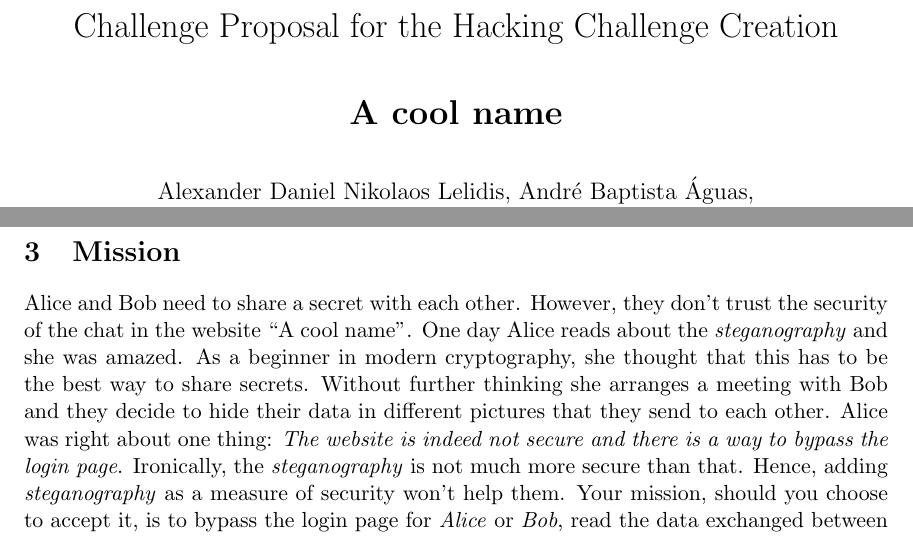
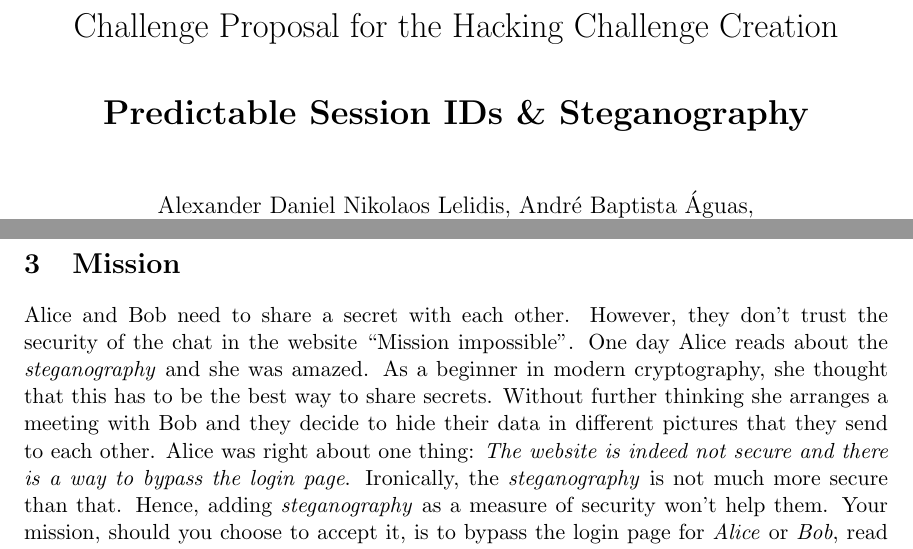
Before and after one commit to ardkastrati/NetworkSecurity, a LaTeX paper (Challenge Proposal/first_report.tex): two parts of pages 1 and 2 of 3, joined at a grey line, cut so that both start at the same text. The pictures show the PDF file Challenge Proposal/first_report.pdf that the author committed with the source.

Commit message:
Added a simple title name

```diff
--- a/Challenge Proposal/first_report.tex
+++ b/Challenge Proposal/first_report.tex
@@ -45,7 +45,7 @@
 
 \title{\vspace{-1.7cm}Challenge Proposal for the Hacking Challenge Creation
 \\[0.3in]
-\bfseries A cool name
+\bfseries Predictable Session IDs \& Steganography
 \\[0.1in]
 }
 \author{Alexander Daniel Nikolaos Lelidis, Andr\'{e} Baptista \'{A}guas, \\ Ard Kastrati, Khalid Aldughayem, Uro\v{s} Te\v{s}i\'{c}}
@@ -84,7 +84,7 @@ It is worth mentioning that this Kerkhoff's principle has been often ignored, wh
 
 
 \section{Mission}
-Alice and Bob need to share a secret with each other. However, they don't trust the security of the chat in the website ``A cool name''. One day Alice reads about the \textit{steganography} and she was amazed. As a beginner in modern cryptography, she thought that this has to be the best way to share secrets. Without further thinking she arranges a meeting with Bob and they decide to hide their data in different pictures that they send to each other. Alice was right about one thing: \textit{The website is indeed not secure and there is a way to bypass the login page}. Ironically, the \textit{steganography} is not much more secure than that. Hence, adding \textit{steganography} as a measure of security won't help them. Your mission, should you choose to accept it, is to bypass the login page for \textit{Alice} or \textit{Bob}, read the data exchanged between them and extract the secret message that they exchanged with each other.
+Alice and Bob need to share a secret with each other. However, they don't trust the security of the chat in the website ``Mission impossible''. One day Alice reads about the \textit{steganography} and she was amazed. As a beginner in modern cryptography, she thought that this has to be the best way to share secrets. Without further thinking she arranges a meeting with Bob and they decide to hide their data in different pictures that they send to each other. Alice was right about one thing: \textit{The website is indeed not secure and there is a way to bypass the login page}. Ironically, the \textit{steganography} is not much more secure than that. Hence, adding \textit{steganography} as a measure of security won't help them. Your mission, should you choose to accept it, is to bypass the login page for \textit{Alice} or \textit{Bob}, read the data exchanged between them and extract the secret message that they exchanged with each other.
 
 \section{Mitigation}
 \begin{enumerate}
```
Also changed, not shown: Challenge Proposal/first_report.pdf, 2 other files.
